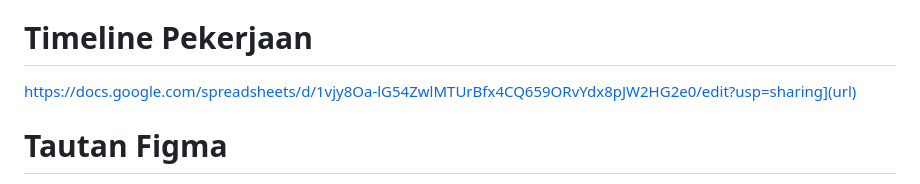
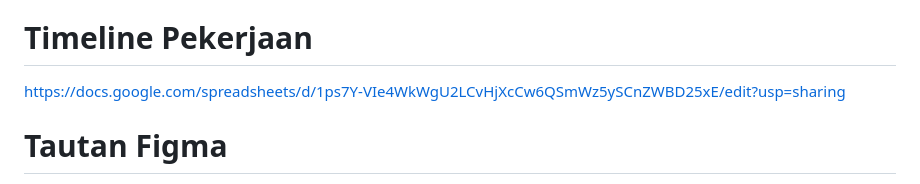
Before and after one commit to pbp-kelompok-A06/netly-mobile, a Markdown page: README.md, the part around the change. Drawn GitHub-style.

Commit message:
add new timeline

```diff
--- a/README.md
+++ b/README.md
@@ -33,7 +33,7 @@ https://drive.google.com/drive/folders/1ZavKO5MArsdd4mvhmcku6fB9GIWp51Ro?usp=sha
 [https://evan-haryo-netly.pbp.cs.ui.ac.id/](url)
 
 # Timeline Pekerjaan
-https://docs.google.com/spreadsheets/d/1vjy8Oa-lG54ZwlMTUrBfx4CQ659ORvYdx8pJW2HG2e0/edit?usp=sharing](url)
+https://docs.google.com/spreadsheets/d/1ps7Y-VIe4WkWgU2LCvHjXcCw6QSmWz5ySCnZWBD25xE/edit?usp=sharing
 
 # Tautan Figma
 https://www.figma.com/design/NKrUTgJaI3YfUvom0AVwPK/Untitled?node-id=0-1&t=zV5wKtPf4rfcJr77-1a.com/design/NKrUTgJaI3YfUvom0AVwPK/Untitled?node-id=0-1&t=zV5wKtPf4rfcJr77-1
```
